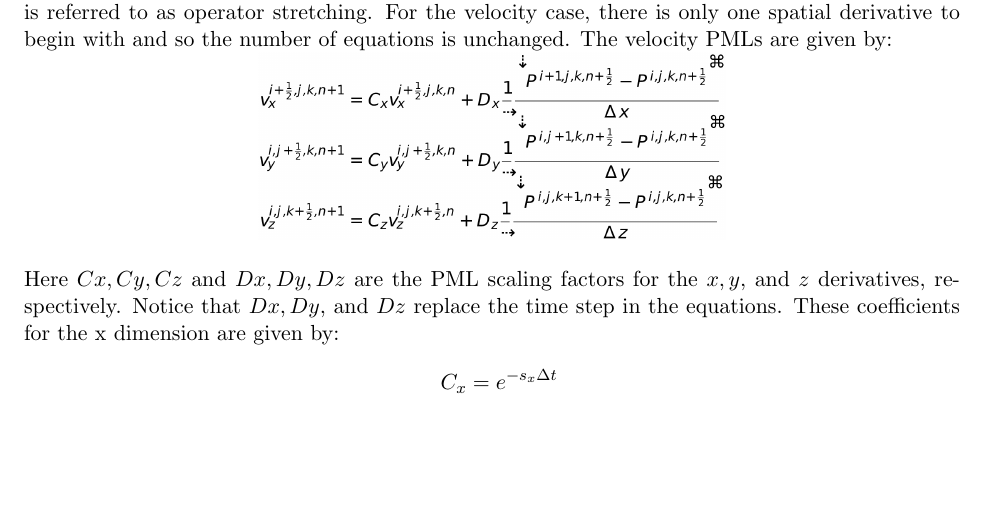
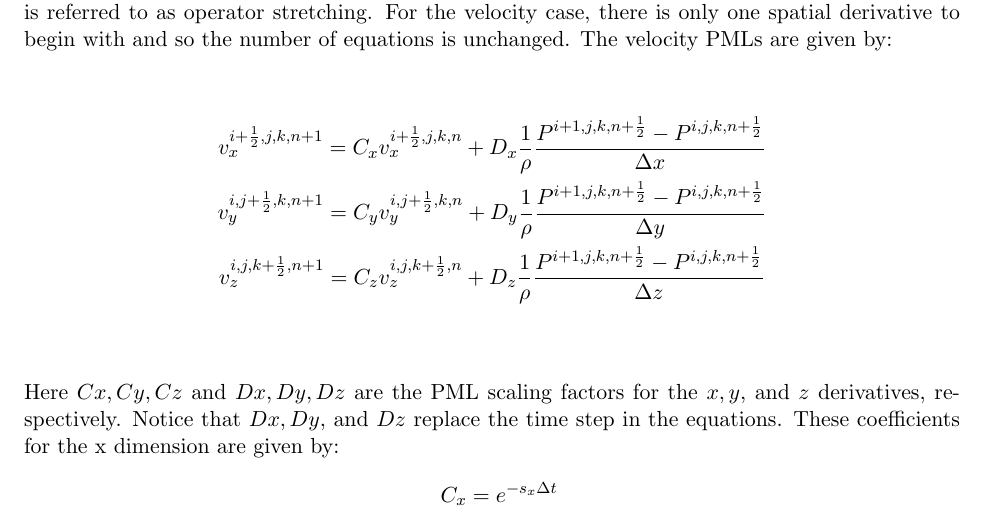
Before and after one commit to RSNA-QIBA-US-SWS/QIBA-DigitalPhantoms-FinalReport, a LaTeX document (QIBA_Digital_Phantoms_Final_Report.tex, which reads steve.tex): part of page 16 of 22, cut so that both start at the same text, the shorter picture padded with empty space. Compiled offline with pdfLaTeX.

Commit message:
replace image10 with native LaTeX eqns

```diff
--- a/steve.tex
+++ b/steve.tex
@@ -203,7 +203,14 @@ stretching. For the velocity case, there is only one spatial derivative to
 begin with and so the
 number of equations is unchanged. The velocity PMLs are given by:
 
-\centerline{\includegraphics[width=0.5\linewidth]{steve/figs/image10.png}}
+\begin{gather*}
+    v_x^{i+\frac{1}{2},j,k,n+1} = C_x v_x^{i+\frac{1}{2},j,k,n} +
+                                  D_x \frac{1}{\rho}\frac{P^{i+1,j,k,n+\frac{1}{2}}-P^{i,j,k,n+\frac{1}{2}}}{\Delta x}\\
+    v_y^{i,j+\frac{1}{2},k,n+1} = C_y v_y^{i,j+\frac{1}{2},k,n} +
+                                  D_y \frac{1}{\rho}\frac{P^{i+1,j,k,n+\frac{1}{2}}-P^{i,j,k,n+\frac{1}{2}}}{\Delta y}\\
+    v_z^{i,j,k+\frac{1}{2},n+1} = C_z v_z^{i,j,k+\frac{1}{2},n} +
+                                  D_z \frac{1}{\rho}\frac{P^{i+1,j,k,n+\frac{1}{2}}-P^{i,j,k,n+\frac{1}{2}}}{\Delta z}\\
+\end{gather*}
 
 Here $Cx, Cy, Cz$ and $Dx, Dy, Dz$ are the PML scaling factors for the $x, y,$
 and $z$ derivatives, respectively. Notice that $Dx, Dy,$ and $Dz$ replace the
```
Also changed, not shown: steve/figs/image10.png (deleted).
